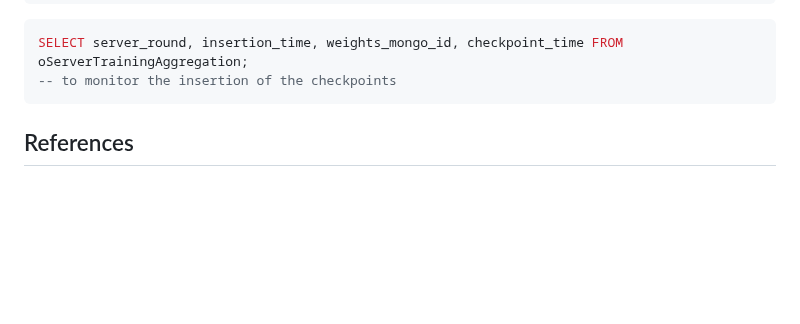
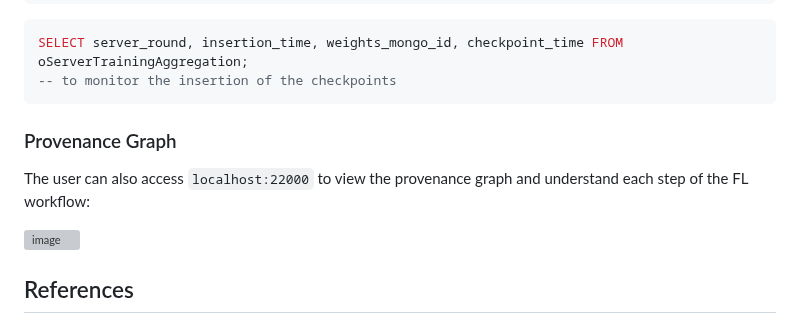
Before and after one commit to UFFeScience/Flower-PROV, a Markdown page: README.md, the part around the change. Rendered like a GitHub page; blank space fills up the shorter version; grey boxes are pictures that could not be loaded.

````diff
--- a/README.md
+++ b/README.md
@@ -142,6 +142,13 @@ SELECT server_round, insertion_time, weights_mongo_id, checkpoint_time FROM oSer
 -- to monitor the insertion of the checkpoints
 ```
 
+### Provenance Graph
+
+The user can also access `localhost:22000` to view the provenance graph and understand each step of the FL workflow:
+
+![image](https://github.com/user-attachments/assets/b44186dd-3a5c-4bbb-a116-58d2d5028a83)
+
+
 
 ## References
 
````
